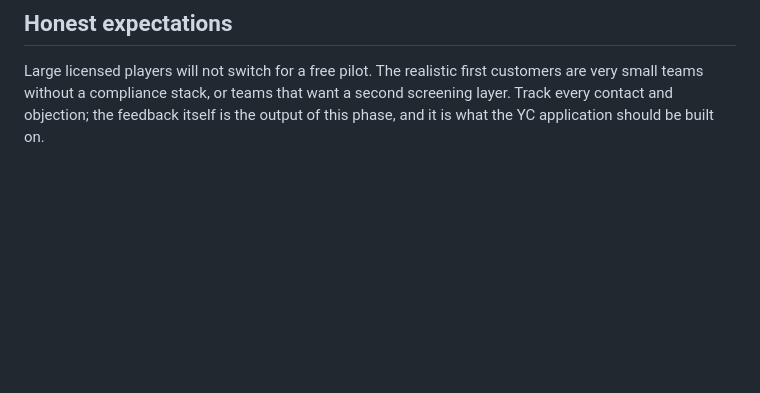
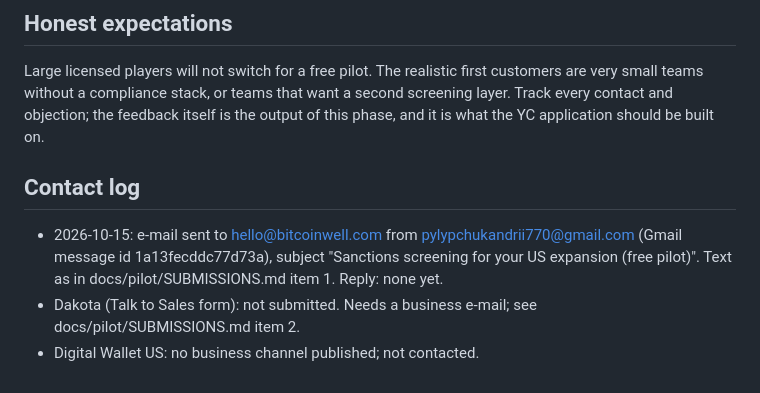
Before and after one commit to pilipandr770/AML-18, a Markdown page: docs/pilot/PROSPECTS.md, the part around the change. Rendered like a GitHub page; blank space fills up the shorter version.

Commit message:
docs(pilot): contact log for the Bitcoin Well e-mail
Co-Authored-By: Claude Haiku 5.5 <noreply@anthropic.com>

```diff
--- a/docs/pilot/PROSPECTS.md
+++ b/docs/pilot/PROSPECTS.md
@@ -179,3 +179,11 @@ Round 2 would be the next 70 names, and it is expensive in search calls, so it s
 Large licensed players will not switch for a free pilot. The realistic first customers are very small teams without a
 compliance stack, or teams that want a second screening layer. Track every contact and objection; the feedback itself is
 the output of this phase, and it is what the YC application should be built on.
+
+## Contact log
+
+- 2026-10-15: e-mail sent to hello@bitcoinwell.com from pylypchukandrii770@gmail.com (Gmail message id 1a13fecddc77d73a),
+  subject "Sanctions screening for your US expansion (free pilot)". Text as in docs/pilot/SUBMISSIONS.md item 1.
+  Reply: none yet.
+- Dakota (Talk to Sales form): not submitted. Needs a business e-mail; see docs/pilot/SUBMISSIONS.md item 2.
+- Digital Wallet US: no business channel published; not contacted.
```
